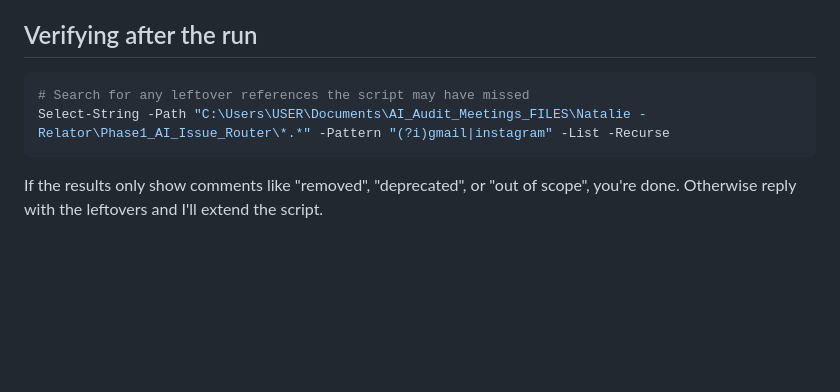
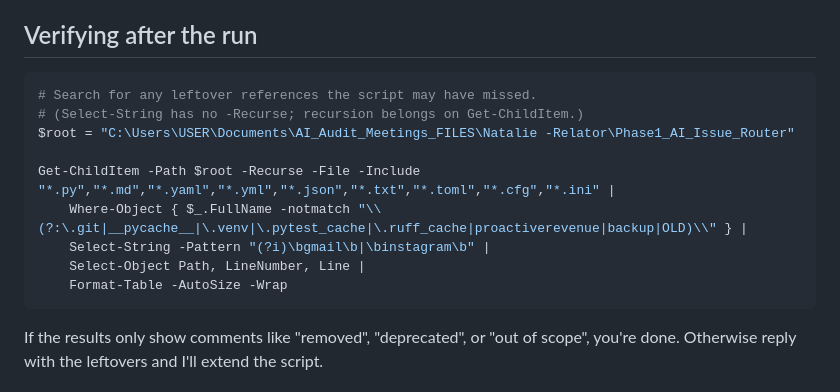
Before and after one commit to talppp/proactiverevenue, a Markdown page: docs/CHANGE_AUDIT_2026-05-28.md, the part around the change. Drawn GitHub-style; blank space fills up the shorter version.

Commit message:
docs: fix Select-String verifier (Recurse belongs on Get-ChildItem)

````diff
--- a/docs/CHANGE_AUDIT_2026-05-28.md
+++ b/docs/CHANGE_AUDIT_2026-05-28.md
@@ -70,8 +70,15 @@ The script:
 ## Verifying after the run
 
 ```powershell
-# Search for any leftover references the script may have missed
-Select-String -Path "C:\Users\USER\Documents\AI_Audit_Meetings_FILES\Natalie -Relator\Phase1_AI_Issue_Router\*.*" -Pattern "(?i)gmail|instagram" -List -Recurse
+# Search for any leftover references the script may have missed.
+# (Select-String has no -Recurse; recursion belongs on Get-ChildItem.)
+$root = "C:\Users\USER\Documents\AI_Audit_Meetings_FILES\Natalie -Relator\Phase1_AI_Issue_Router"
+
+Get-ChildItem -Path $root -Recurse -File -Include "*.py","*.md","*.yaml","*.yml","*.json","*.txt","*.toml","*.cfg","*.ini" |
+    Where-Object { $_.FullName -notmatch "\\(?:\.git|__pycache__|\.venv|\.pytest_cache|\.ruff_cache|proactiverevenue|backup|OLD)\\" } |
+    Select-String -Pattern "(?i)\bgmail\b|\binstagram\b" |
+    Select-Object Path, LineNumber, Line |
+    Format-Table -AutoSize -Wrap
 ```
 
 If the results only show comments like "removed", "deprecated", or
````
